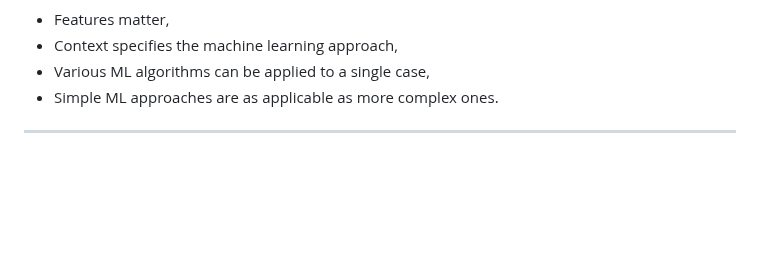
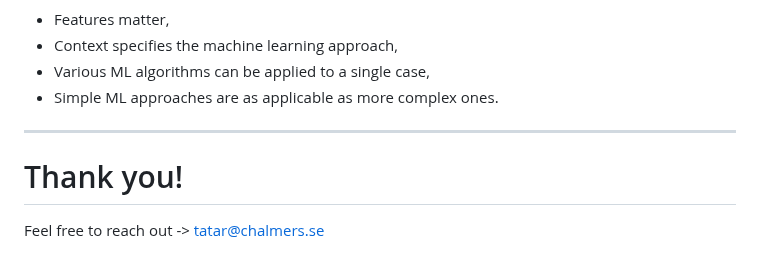
Before and after one commit to ktatar/2026-02_linneaus_audio, a Markdown page: index.md, the part around one of its changes. Rendered like a GitHub page; blank space fills up the shorter version.

```diff
--- a/index.md
+++ b/index.md
@@ -222,3 +222,7 @@ Two great books to go deeper:
 - Simple ML approaches are as applicable as more complex ones.
 
 ---
+
+# Thank you!
+
+Feel free to reach out -> tatar@chalmers.se
```
Also changed, not shown: other parts of index.md (+1 -1 lines).
